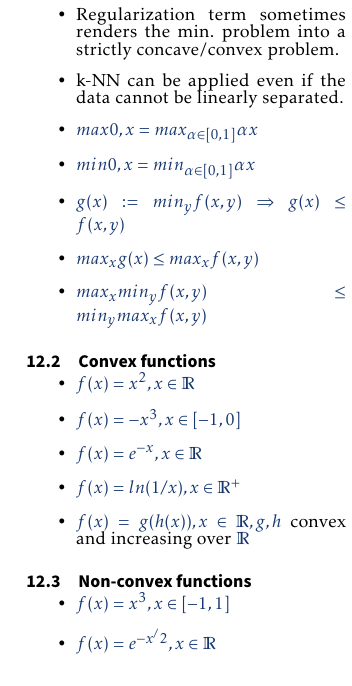
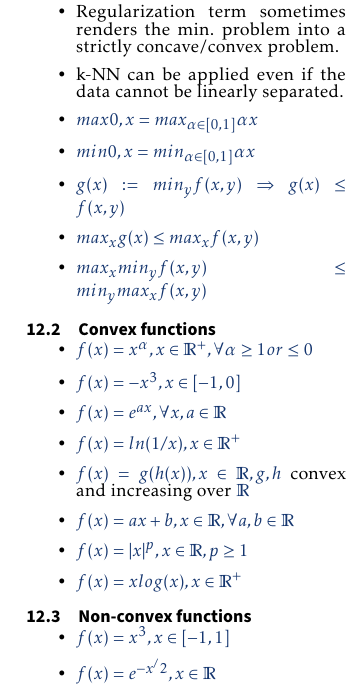
Before and after one commit to dtsbourg/ML_Cheatsheet, a LaTeX document (master.tex, which reads sections/exams.tex): part of the page, cut so that both start at the same text. Compiled offline with pdfLaTeX.

Commit message:
structure

```diff
--- a/sections/exams.tex
+++ b/sections/exams.tex
@@ -27,11 +27,15 @@ $ln[\sum_k^Ke^{t_k}]$ is convex. Linear sum of parameters is convex.
 
 \subsection{Convex functions}
 \begin{itemize}
-\item $f(x) = x^2, x \in \mathbb{R}$
+\item $f(x) = x^{\alpha}, x \in \mathbb{R^+}, \forall \alpha \ge 1 or \le 0$
 \item $f(x) = -x^3, x \in [-1,0]$
-\item $f(x) = e^{-x}, x \in \mathbb{R}$
+\item $f(x) = e^{ax}, \forall x,a \in \mathbb{R}$
 \item $f(x) = ln(1/x), x \in \mathbb{R^+}$
 \item $f(x) = g(h(x)), x \in \mathbb{R}, g,h$ convex and increasing over $\mathbb{R}$
+\item $f(x) = ax+b, x \in \mathbb{R}, \forall a,b \in \mathbb{R}$
+\item $f(x) = |x|^p, x \in \mathbb{R}, p\ge 1$
+\item $f(x) = xlog(x), x \in \mathbb{R}^+$
+
 \end{itemize}
 
 \subsection{Non-convex functions}
```
Also changed, not shown: sections/quickmaff.tex (+1 -1 lines), sections/section1.tex (+1 -1 lines), master.pdf, sections/exams.tex (2 more changed lines).
